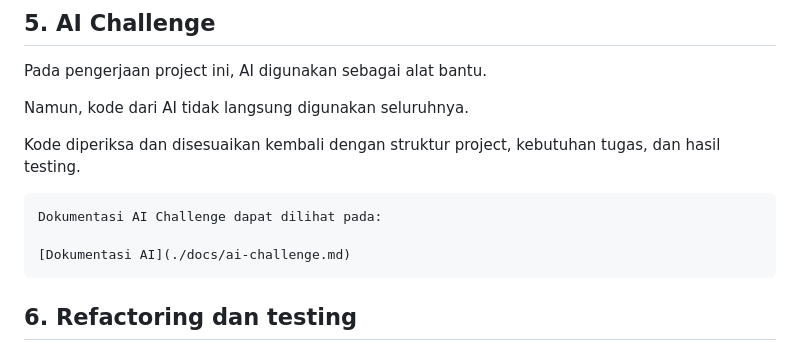
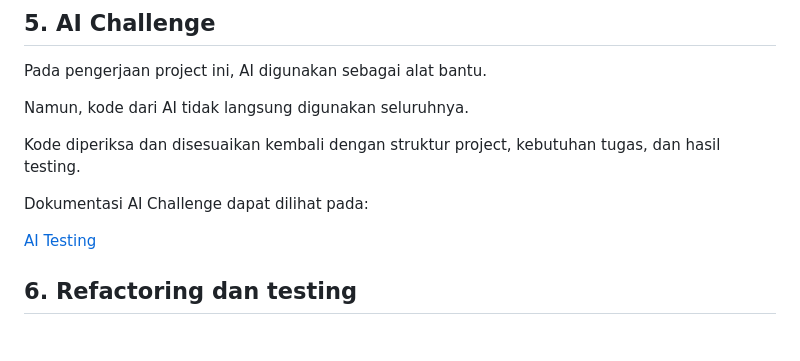
Before and after one commit to sileysa/244107020231-mobile-course, a Markdown page: 03-week-3-navigation-state-management/README.md, the part around the change. Drawn GitHub-style.

Commit message:
#03 | Navigation & State Management

````diff
--- a/03-week-3-navigation-state-management/README.md
+++ b/03-week-3-navigation-state-management/README.md
@@ -59,11 +59,11 @@ Namun, kode dari AI tidak langsung digunakan seluruhnya.
 
 Kode diperiksa dan disesuaikan kembali dengan struktur project, kebutuhan tugas, dan hasil testing.
 
-```markdown
+
 Dokumentasi AI Challenge dapat dilihat pada:
 
-[Dokumentasi AI](./docs/ai-challenge.md)
-```
+[AI Testing](docs/ai-challenge.md)
+
 
 ## 6. Refactoring dan testing
 
````
